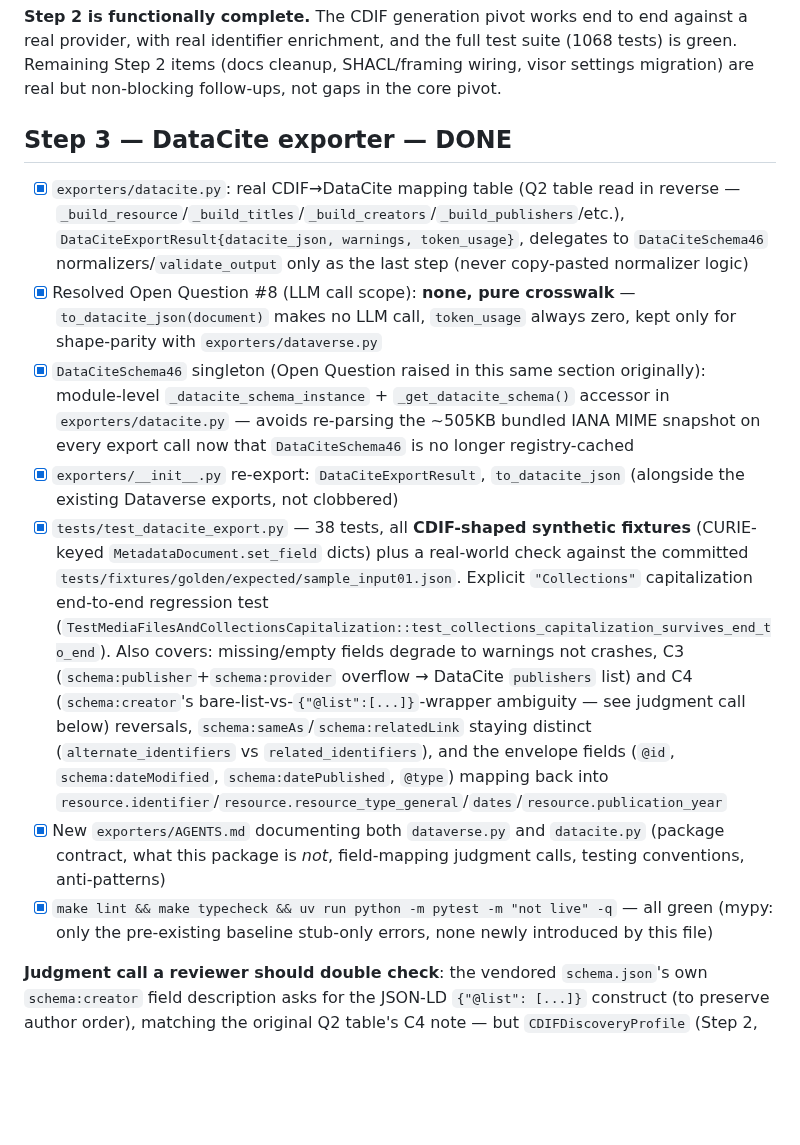
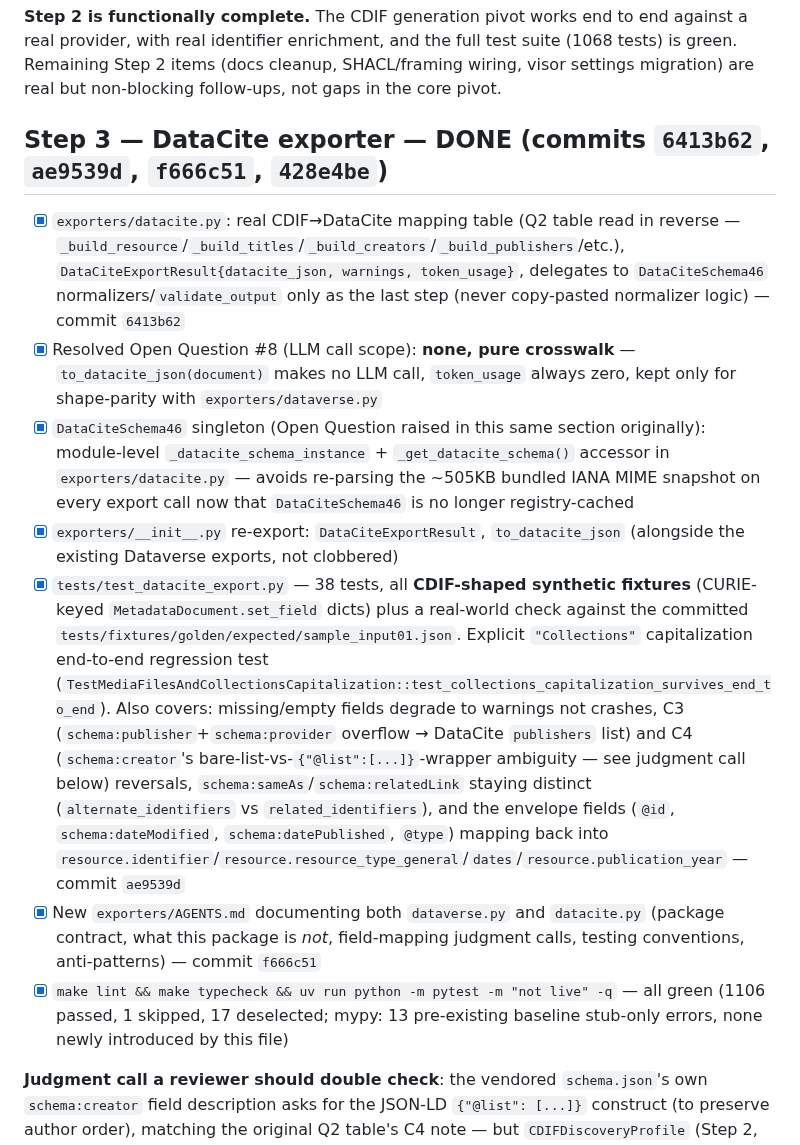
Before and after one commit to Data-Observatory/gema, a Markdown page: docs/cdif_pivot_implementation_plan.md, the part around the change. Rendered like a GitHub page; blank space fills up the shorter version.

Commit message:
docs(specs): record Step 3 commit SHAs
Small follow-up to the previous commit -- fills in the actual commit
hashes for the mapping/tests/AGENTS.md work, which weren't known until
after those commits landed.

```diff
--- a/docs/cdif_pivot_implementation_plan.md
+++ b/docs/cdif_pivot_implementation_plan.md
@@ -131,15 +131,15 @@ Two open judgment calls the mapping surfaces (not yet decided): **`categories`
 
 **Step 2 is functionally complete.** The CDIF generation pivot works end to end against a real provider, with real identifier enrichment, and the full test suite (1068 tests) is green. Remaining Step 2 items (docs cleanup, SHACL/framing wiring, visor settings migration) are real but non-blocking follow-ups, not gaps in the core pivot.
 
-## Step 3 — DataCite exporter — DONE
+## Step 3 — DataCite exporter — DONE (commits `6413b62`, `ae9539d`, `f666c51`, `428e4be`)
 
-- [x] `exporters/datacite.py`: real CDIF→DataCite mapping table (Q2 table read in reverse — `_build_resource`/`_build_titles`/`_build_creators`/`_build_publishers`/etc.), `DataCiteExportResult{datacite_json, warnings, token_usage}`, delegates to `DataCiteSchema46` normalizers/`validate_output` only as the last step (never copy-pasted normalizer logic)
+- [x] `exporters/datacite.py`: real CDIF→DataCite mapping table (Q2 table read in reverse — `_build_resource`/`_build_titles`/`_build_creators`/`_build_publishers`/etc.), `DataCiteExportResult{datacite_json, warnings, token_usage}`, delegates to `DataCiteSchema46` normalizers/`validate_output` only as the last step (never copy-pasted normalizer logic) — commit `6413b62`
 - [x] Resolved Open Question #8 (LLM call scope): **none, pure crosswalk** — `to_datacite_json(document)` makes no LLM call, `token_usage` always zero, kept only for shape-parity with `exporters/dataverse.py`
 - [x] `DataCiteSchema46` singleton (Open Question raised in this same section originally): module-level `_datacite_schema_instance` + `_get_datacite_schema()` accessor in `exporters/datacite.py` — avoids re-parsing the ~505KB bundled IANA MIME snapshot on every export call now that `DataCiteSchema46` is no longer registry-cached
 - [x] `exporters/__init__.py` re-export: `DataCiteExportResult`, `to_datacite_json` (alongside the existing Dataverse exports, not clobbered)
-- [x] `tests/test_datacite_export.py` — 38 tests, all **CDIF-shaped synthetic fixtures** (CURIE-keyed `MetadataDocument.set_field` dicts) plus a real-world check against the committed `tests/fixtures/golden/expected/sample_input01.json`. Explicit `"Collections"` capitalization end-to-end regression test (`TestMediaFilesAndCollectionsCapitalization::test_collections_capitalization_survives_end_to_end`). Also covers: missing/empty fields degrade to warnings not crashes, C3 (`schema:publisher`+`schema:provider` overflow → DataCite `publishers` list) and C4 (`schema:creator`'s bare-list-vs-`{"@list":[...]}`-wrapper ambiguity — see judgment call below) reversals, `schema:sameAs`/`schema:relatedLink` staying distinct (`alternate_identifiers` vs `related_identifiers`), and the envelope fields (`@id`, `schema:dateModified`, `schema:datePublished`, `@type`) mapping back into `resource.identifier`/`resource.resource_type_general`/`dates`/`resource.publication_year`
-- [x] New `exporters/AGENTS.md` documenting both `dataverse.py` and `datacite.py` (package contract, what this package is *not*, field-mapping judgment calls, testing conventions, anti-patterns)
-- [x] `make lint && make typecheck && uv run python -m pytest -m "not live" -q` — all green (mypy: only the pre-existing baseline stub-only errors, none newly introduced by this file)
+- [x] `tests/test_datacite_export.py` — 38 tests, all **CDIF-shaped synthetic fixtures** (CURIE-keyed `MetadataDocument.set_field` dicts) plus a real-world check against the committed `tests/fixtures/golden/expected/sample_input01.json`. Explicit `"Collections"` capitalization end-to-end regression test (`TestMediaFilesAndCollectionsCapitalization::test_collections_capitalization_survives_end_to_end`). Also covers: missing/empty fields degrade to warnings not crashes, C3 (`schema:publisher`+`schema:provider` overflow → DataCite `publishers` list) and C4 (`schema:creator`'s bare-list-vs-`{"@list":[...]}`-wrapper ambiguity — see judgment call below) reversals, `schema:sameAs`/`schema:relatedLink` staying distinct (`alternate_identifiers` vs `related_identifiers`), and the envelope fields (`@id`, `schema:dateModified`, `schema:datePublished`, `@type`) mapping back into `resource.identifier`/`resource.resource_type_general`/`dates`/`resource.publication_year` — commit `ae9539d`
+- [x] New `exporters/AGENTS.md` documenting both `dataverse.py` and `datacite.py` (package contract, what this package is *not*, field-mapping judgment calls, testing conventions, anti-patterns) — commit `f666c51`
+- [x] `make lint && make typecheck && uv run python -m pytest -m "not live" -q` — all green (1106 passed, 1 skipped, 17 deselected; mypy: 13 pre-existing baseline stub-only errors, none newly introduced by this file)
 
 **Judgment call a reviewer should double check**: the vendored `schema.json`'s own `schema:creator` field description asks for the JSON-LD `{"@list": [...]}` construct (to preserve author order), matching the original Q2 table's C4 note — but `CDIFDiscoveryProfile` (Step 2, already landed) actually emits `schema:creator` as a **bare list** in real generated output (confirmed against `tests/fixtures/golden/expected/*.json`). This is a real, still-open gap between the vendored spec and this repo's Step 2 generation code, not something to silently paper over. `exporters/datacite.py`'s `_creator_list()` helper accepts *either* shape defensively (bare list today, `{"@list": [...]}` if Step 2's generation is ever fixed to match the spec) rather than picking one and dropping every creator on a document shaped the other way. Not resolved as part of this step — tracked here so it isn't lost; the actual fix (if wanted) belongs in `CDIFDiscoveryProfile`'s `schema_creator` field/normalizer, not in this exporter.
 
```
